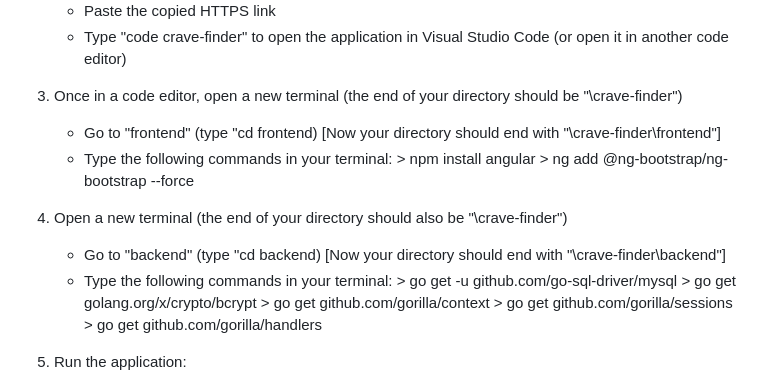
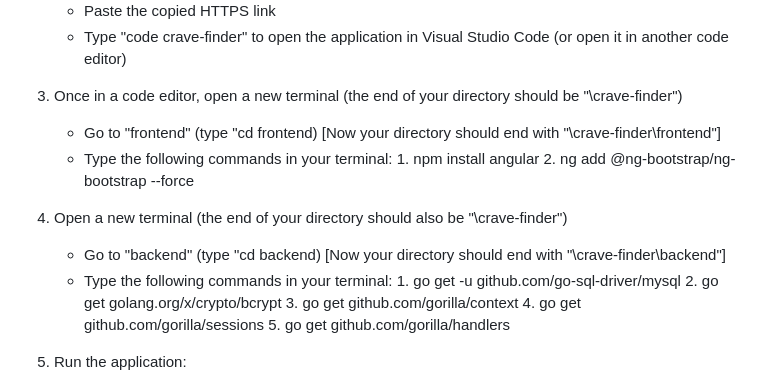
Before and after one commit to ZacharyBournand/crave-finder, a Markdown page: README.md, the part around the change. Rendered like a GitHub page.

```diff
--- a/README.md
+++ b/README.md
@@ -44,18 +44,18 @@ Back-end (Golang)
 3. Once in a code editor, open a new terminal (the end of your directory should be "\crave-finder")
     - Go to "frontend" (type "cd frontend) [Now your directory should end with "\crave-finder\frontend"]
     - Type the following commands in your terminal:
-            > npm install angular
-            > ng add @ng-bootstrap/ng-bootstrap --force
+            1. npm install angular
+            2. ng add @ng-bootstrap/ng-bootstrap --force
 
 
 4. Open a new terminal (the end of your directory should also be "\crave-finder")
     - Go to "backend" (type "cd backend) [Now your directory should end with "\crave-finder\backend"]
     - Type the following commands in your terminal:
-            > go get -u github.com/go-sql-driver/mysql
-            > go get golang.org/x/crypto/bcrypt
-            > go get github.com/gorilla/context
-            > go get github.com/gorilla/sessions
-            > go get github.com/gorilla/handlers
+            1. go get -u github.com/go-sql-driver/mysql
+            2. go get golang.org/x/crypto/bcrypt
+            3. go get github.com/gorilla/context
+            4. go get github.com/gorilla/sessions
+            5. go get github.com/gorilla/handlers
 
 5. Run the application:
      - In your "\crave-finder\frontend" terminal, type the following command to run the frontend: "ng serve"
```
